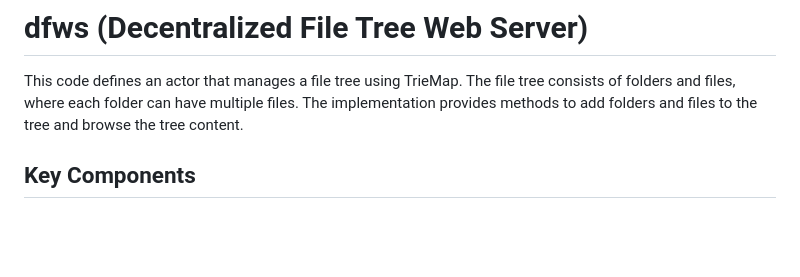
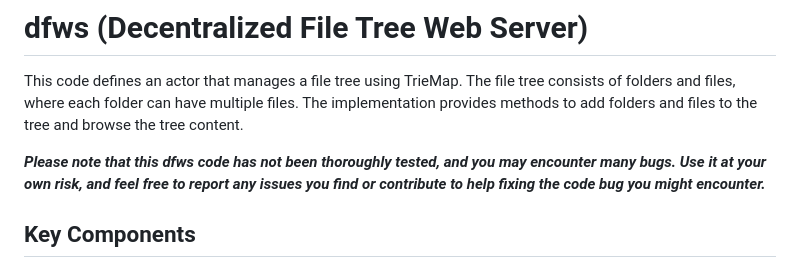
Before and after one commit to ajismyid/dfws, a Markdown page: README.md, the part around the change. Rendered like a GitHub page; blank space fills up the shorter version.

```diff
--- a/README.md
+++ b/README.md
@@ -1,6 +1,8 @@
 # dfws (Decentralized File Tree Web Server)
 
 This code defines an actor that manages a file tree using TrieMap. The file tree consists of folders and files, where each folder can have multiple files. The implementation provides methods to add folders and files to the tree and browse the tree content.
+
+***Please note that this dfws code has not been thoroughly tested, and you may encounter many bugs. Use it at your own risk, and feel free to report any issues you find or contribute to help fixing the code bug you might encounter.***
 
 ## Key Components
 
```
